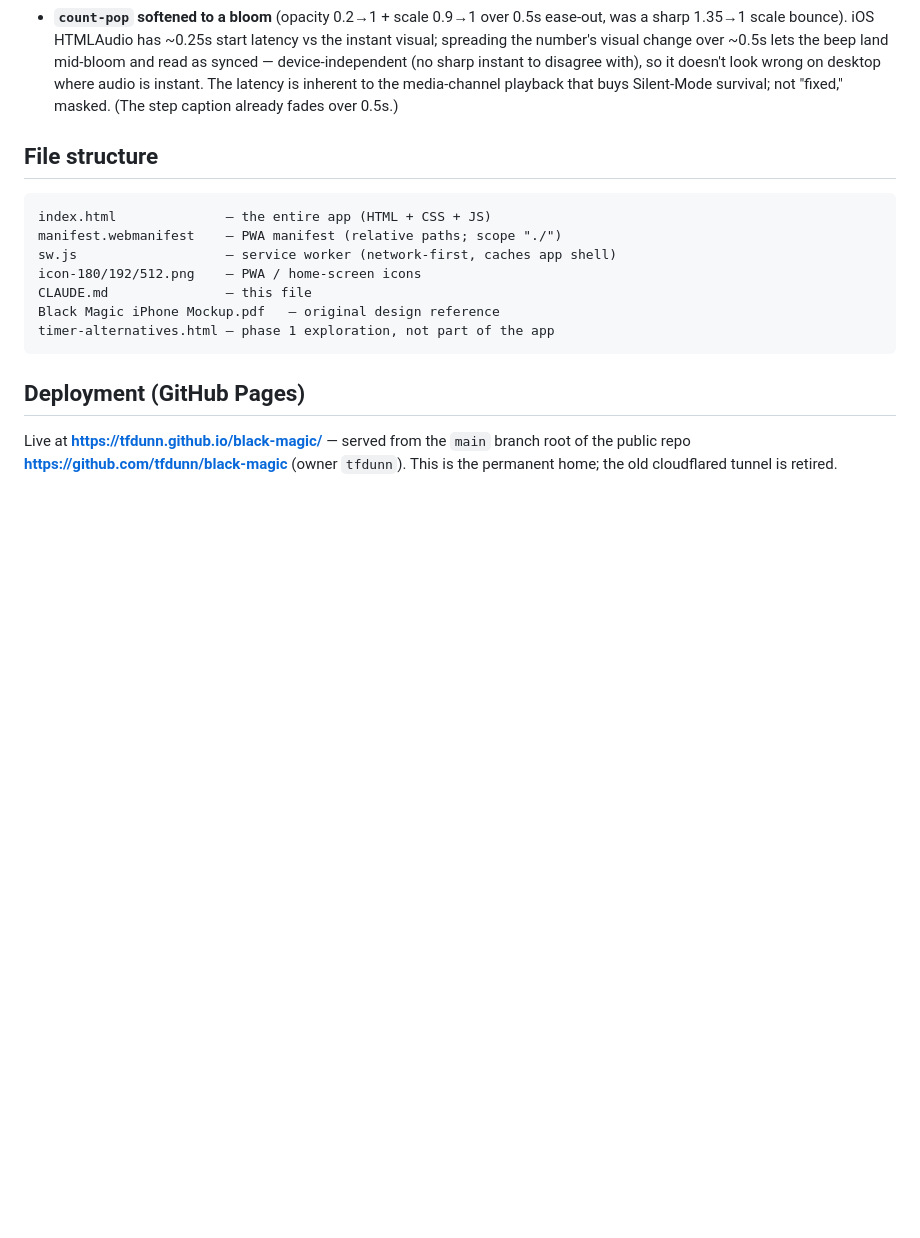
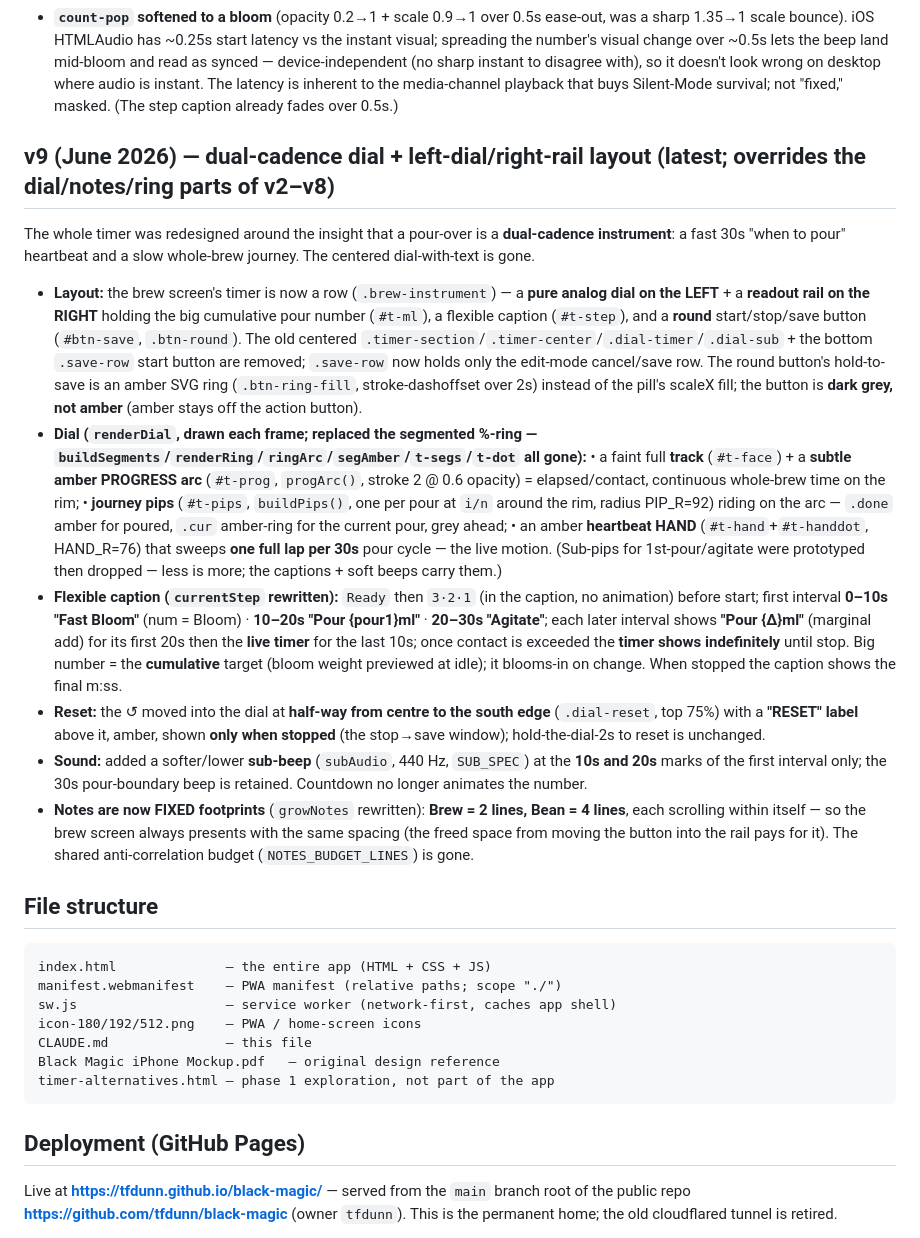
Before and after one commit to tfdunn/black-magic, a Markdown page: CLAUDE.md, the part around the change. GitHub-like rendering; blank space fills up the shorter version.

Commit message:
docs: CLAUDE.md v9 block (dual-cadence dial + left-dial/right-rail)
Documents the timer redesign and marks it as overriding the dial/notes/
ring descriptions in the v2–v8 blocks.

Co-Authored-By: Claude Opus 4.8 <noreply@anthropic.com>

````diff
--- a/CLAUDE.md
+++ b/CLAUDE.md
@@ -172,6 +172,48 @@ detailed sections below predate it — where they conflict, **this block wins**:
   with), so it doesn't look wrong on desktop where audio is instant. The latency is
   inherent to the media-channel playback that buys Silent-Mode survival; not "fixed,"
   masked. (The step caption already fades over 0.5s.)
+
+## v9 (June 2026) — dual-cadence dial + left-dial/right-rail layout (latest; overrides the dial/notes/ring parts of v2–v8)
+The whole timer was redesigned around the insight that a pour-over is a
+**dual-cadence instrument**: a fast 30s "when to pour" heartbeat and a slow
+whole-brew journey. The centered dial-with-text is gone.
+- **Layout:** the brew screen's timer is now a row (`.brew-instrument`) — a
+  **pure analog dial on the LEFT** + a **readout rail on the RIGHT** holding the
+  big cumulative pour number (`#t-ml`), a flexible caption (`#t-step`), and a
+  **round** start/stop/save button (`#btn-save`, `.btn-round`). The old centered
+  `.timer-section`/`.timer-center`/`.dial-timer`/`.dial-sub` + the bottom
+  `.save-row` start button are removed; `.save-row` now holds only the edit-mode
+  cancel/save row. The round button's hold-to-save is an amber SVG ring
+  (`.btn-ring-fill`, stroke-dashoffset over 2s) instead of the pill's scaleX fill;
+  the button is **dark grey, not amber** (amber stays off the action button).
+- **Dial (`renderDial`, drawn each frame; replaced the segmented %-ring —
+  `buildSegments`/`renderRing`/`ringArc`/`segAmber`/`t-segs`/`t-dot` all gone):**
+  • a faint full **track** (`#t-face`) + a **subtle amber PROGRESS arc**
+  (`#t-prog`, `progArc()`, stroke 2 @ 0.6 opacity) = elapsed/contact, continuous
+  whole-brew time on the rim;  • **journey pips** (`#t-pips`, `buildPips()`, one
+  per pour at `i/n` around the rim, radius PIP_R=92) riding on the arc — `.done`
+  amber for poured, `.cur` amber-ring for the current pour, grey ahead;  • an amber
+  **heartbeat HAND** (`#t-hand`+`#t-handdot`, HAND_R=76) that sweeps **one full lap
+  per 30s** pour cycle — the live motion. (Sub-pips for 1st-pour/agitate were
+  prototyped then dropped — less is more; the captions + soft beeps carry them.)
+- **Flexible caption (`currentStep` rewritten):** `Ready` then `3·2·1` (in the
+  caption, no animation) before start; first interval **0–10s "Fast Bloom"** (num =
+  Bloom) · **10–20s "Pour {pour1}ml"** · **20–30s "Agitate"**; each later interval
+  shows **"Pour {Δ}ml"** (marginal add) for its first 20s then the **live timer**
+  for the last 10s; once contact is exceeded the **timer shows indefinitely** until
+  stop. Big number = the **cumulative** target (bloom weight previewed at idle); it
+  blooms-in on change. When stopped the caption shows the final m:ss.
+- **Reset:** the ↺ moved into the dial at **half-way from centre to the south edge**
+  (`.dial-reset`, top 75%) with a **"RESET" label** above it, amber, shown **only
+  when stopped** (the stop→save window); hold-the-dial-2s to reset is unchanged.
+- **Sound:** added a softer/lower **sub-beep** (`subAudio`, 440 Hz, `SUB_SPEC`) at
+  the **10s and 20s** marks of the first interval only; the 30s pour-boundary beep
+  is retained. Countdown no longer animates the number.
+- **Notes are now FIXED footprints** (`growNotes` rewritten): **Brew = 2 lines,
+  Bean = 4 lines**, each scrolling within itself — so the brew screen always
+  presents with the same spacing (the freed space from moving the button into the
+  rail pays for it). The shared anti-correlation budget (`NOTES_BUDGET_LINES`) is
+  gone.
 
 ## File structure
 ```
````
